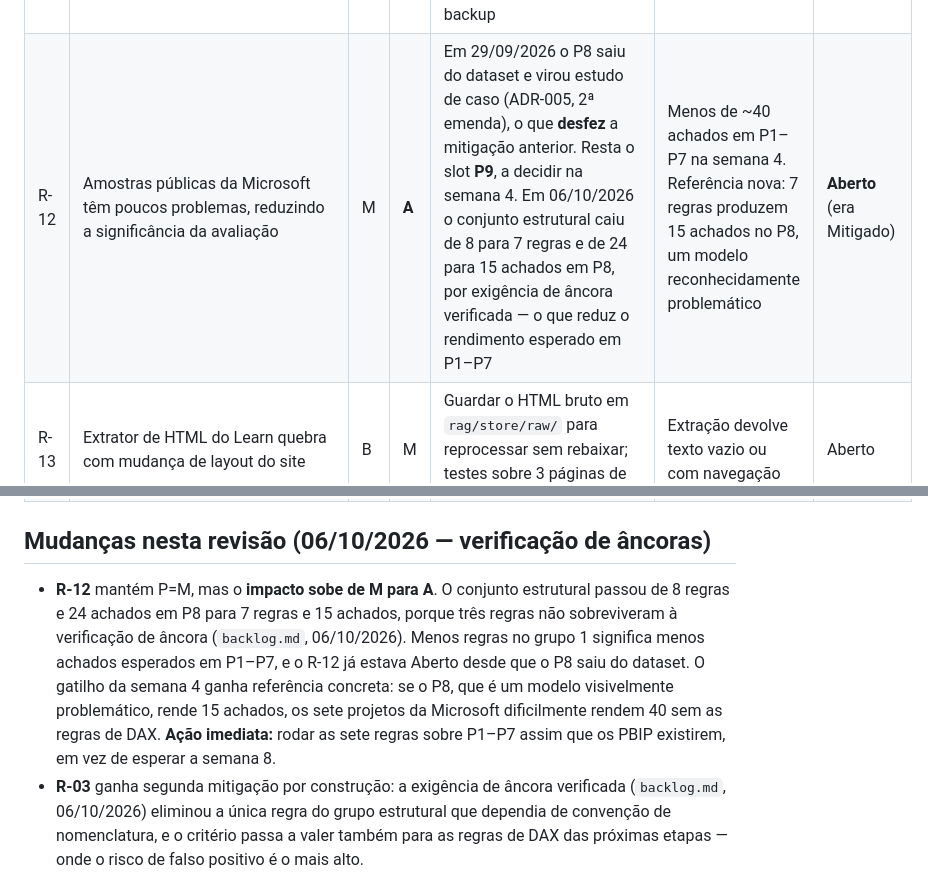
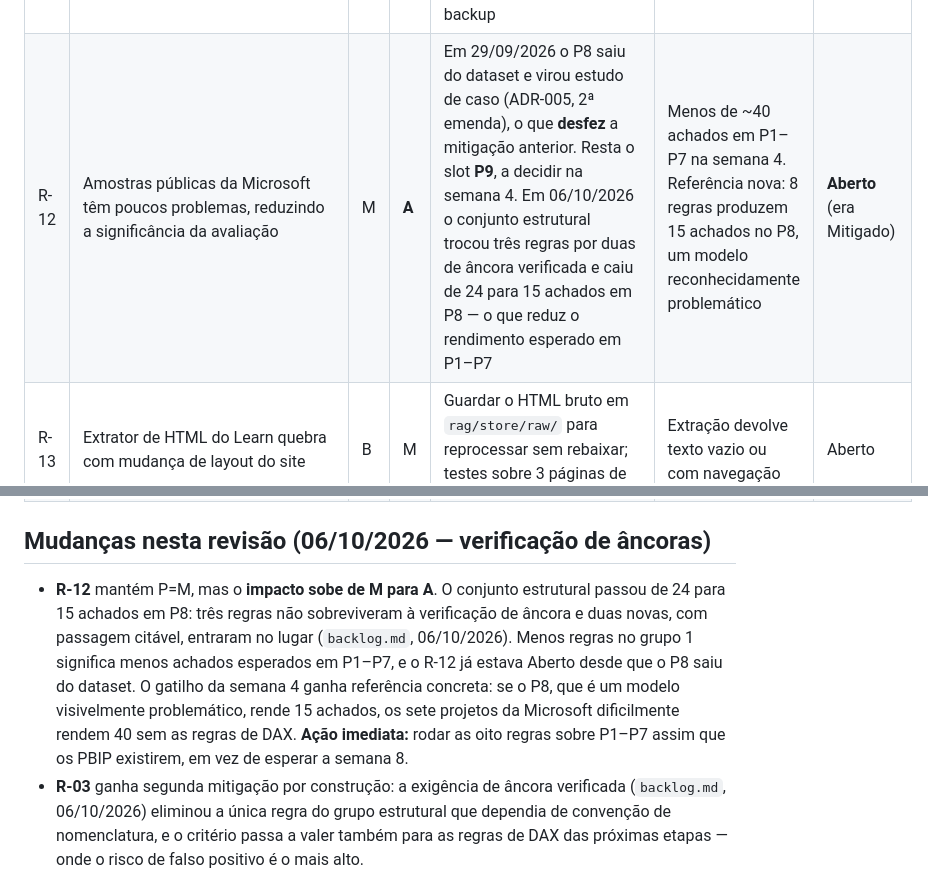
Before and after one commit to FredLisboa77/PUC-RIO_TCC, a Markdown page: docs/project/riscos.md, 2 parts joined by grey strips. Rendered like a GitHub page.

```diff
--- a/docs/project/riscos.md
+++ b/docs/project/riscos.md
@@ -16,12 +16,12 @@ Probabilidade (P) e Impacto (I): B/M/A. Atualizar na Revisão Semanal.
 | R-09 | Poucos PBIP públicos para demo | B | B | `microsoft/powerbi-desktop-samples`, licença MIT confirmada, é a base do dataset (ADR-005) | — | **Resolvido** |
 | R-10 | `TabularEditor/BestPracticeRules` não tem arquivo de licença | M | M | Usar apenas como referência conceitual com citação da URL; nunca copiar os `BPARules-*.json` nem reproduzir o texto das regras; ancorar cada regra numa página do Learn (ADR-004) | Qualquer trecho copiado literalmente | Aberto |
 | R-11 | Projeto dentro do OneDrive (sincronização de `.venv`, ChromaDB e Chromium) | B | M | Cópia de trabalho movida para fora do OneDrive em 22/09/2026 e realocada para `D:\dev\powerbi-ai-auditor` em 23/09/2026 (ver R-14); GitHub é o backup | Erro de arquivo bloqueado ou sincronização lenta | **Mitigado** |
-| R-12 | Amostras públicas da Microsoft têm poucos problemas, reduzindo a significância da avaliação | M | **A** | Em 29/09/2026 o P8 saiu do dataset e virou estudo de caso (ADR-005, 2ª emenda), o que **desfez** a mitigação anterior. Resta o slot **P9**, a decidir na semana 4. Em 06/10/2026 o conjunto estrutural caiu de 8 para 7 regras e de 24 para 15 achados em P8, por exigência de âncora verificada — o que reduz o rendimento esperado em P1–P7 | Menos de ~40 achados em P1–P7 na semana 4. Referência nova: 7 regras produzem 15 achados no P8, um modelo reconhecidamente problemático | **Aberto** (era Mitigado) |
+| R-12 | Amostras públicas da Microsoft têm poucos problemas, reduzindo a significância da avaliação | M | **A** | Em 29/09/2026 o P8 saiu do dataset e virou estudo de caso (ADR-005, 2ª emenda), o que **desfez** a mitigação anterior. Resta o slot **P9**, a decidir na semana 4. Em 06/10/2026 o conjunto estrutural trocou três regras por duas de âncora verificada e caiu de 24 para 15 achados em P8 — o que reduz o rendimento esperado em P1–P7 | Menos de ~40 achados em P1–P7 na semana 4. Referência nova: 8 regras produzem 15 achados no P8, um modelo reconhecidamente problemático | **Aberto** (era Mitigado) |
 | R-13 | Extrator de HTML do Learn quebra com mudança de layout do site | B | M | Guardar o HTML bruto em `rag/store/raw/` para reprocessar sem rebaixar; testes sobre 3 páginas de referência | Extração devolve texto vazio ou com navegação | Aberto |
 | R-14 | Disco C: praticamente sem espaço (chegou a 0 byte livre em 23/09/2026, de 475 GB) | A | A | Projeto movido para `D:\dev\powerbi-ai-auditor`; `OLLAMA_MODELS`, `PLAYWRIGHT_BROWSERS_PATH` e `HF_HOME` apontados para o D:; limpeza em C: feita pelo Fred em 23/09/2026, devolvendo o disco a **38,8 GB livres**. Reavaliar se C: cair abaixo de 15 GB | Menos de 15 GB livres em C:; erro "No space left on device" | **Mitigado** |
 
 ## Mudanças nesta revisão (06/10/2026 — verificação de âncoras)
-- **R-12** mantém P=M, mas o **impacto sobe de M para A**. O conjunto estrutural passou de 8 regras e 24 achados em P8 para 7 regras e 15 achados, porque três regras não sobreviveram à verificação de âncora (`backlog.md`, 06/10/2026). Menos regras no grupo 1 significa menos achados esperados em P1–P7, e o R-12 já estava Aberto desde que o P8 saiu do dataset. O gatilho da semana 4 ganha referência concreta: se o P8, que é um modelo visivelmente problemático, rende 15 achados, os sete projetos da Microsoft dificilmente rendem 40 sem as regras de DAX. **Ação imediata:** rodar as sete regras sobre P1–P7 assim que os PBIP existirem, em vez de esperar a semana 8.
+- **R-12** mantém P=M, mas o **impacto sobe de M para A**. O conjunto estrutural passou de 24 para 15 achados em P8: três regras não sobreviveram à verificação de âncora e duas novas, com passagem citável, entraram no lugar (`backlog.md`, 06/10/2026). Menos regras no grupo 1 significa menos achados esperados em P1–P7, e o R-12 já estava Aberto desde que o P8 saiu do dataset. O gatilho da semana 4 ganha referência concreta: se o P8, que é um modelo visivelmente problemático, rende 15 achados, os sete projetos da Microsoft dificilmente rendem 40 sem as regras de DAX. **Ação imediata:** rodar as oito regras sobre P1–P7 assim que os PBIP existirem, em vez de esperar a semana 8.
 - **R-03** ganha segunda mitigação por construção: a exigência de âncora verificada (`backlog.md`, 06/10/2026) eliminou a única regra do grupo estrutural que dependia de convenção de nomenclatura, e o critério passa a valer também para as regras de DAX das próximas etapas — onde o risco de falso positivo é o mais alto.
 - **R-10** reforçado na prática: a regra de coluna-chave agregável, herdada conceitualmente do BPA, foi descartada justamente por não ter âncora própria no Learn. O risco de depender de um repositório sem licença se manifestou como ausência de fundamento, não como cópia de texto.
 
```
Also changed, not shown: 2 other files.
